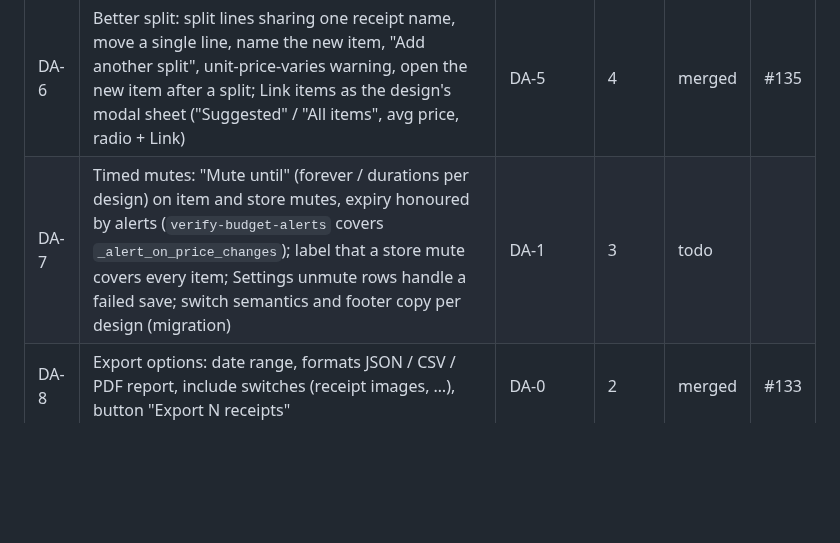
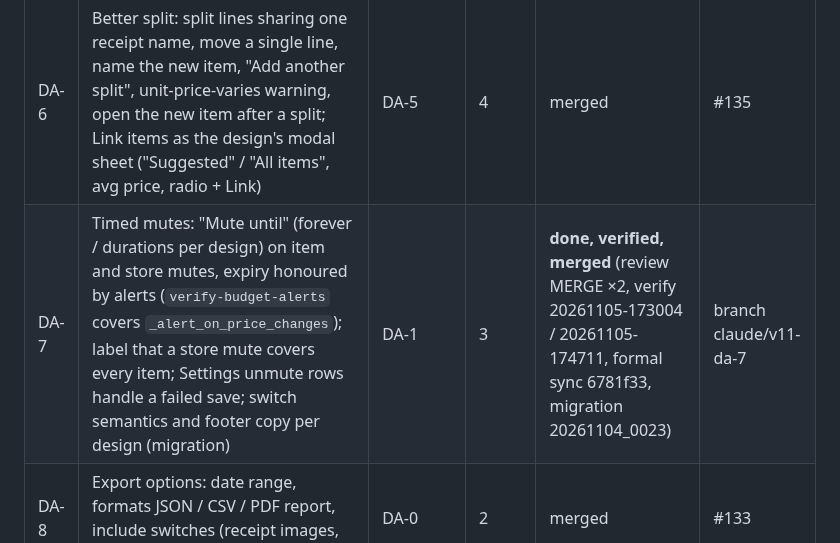
Before and after one commit to thegrocerygenie/grocery-genie, a Markdown page: .planning/PLAN-2026-11-04-v1.1-design-alignment.md, the part around the change. Rendered like a GitHub page; blank space fills up the shorter version.

Commit message:
DA-7: status row
Co-Authored-By: Claude Opus 5.5 <noreply@anthropic.com>
Claude-Session: https://claude.ai/code/session_01511QNYNrupq2ZozEBs9FZp

```diff
--- a/.planning/PLAN-2026-11-04-v1.1-design-alignment.md
+++ b/.planning/PLAN-2026-11-04-v1.1-design-alignment.md
@@ -15,7 +15,7 @@ Comparison (2026-11-04, read-only, two agents): the gap lists are summarised per
 | DA-4 | Price alerts: in-app "Price alerts" list (`GET /api/notifications` exists); cooldown as a user setting (design's editable row; migration); alert copy per design ("was $4.49 avg, now $5.49") | DA-1 | 2 | merged | #134 |
 | DA-5 | Match prompt: full-screen "Same item?" with match %, receipt line, store, date, purchase/store counts, avg unit price; buttons "Yes, merge" / "Keep as separate item" / Skip; shown on Review Matches, item detail, AND right after a receipt is confirmed | DA-3 | 3 | merged | #132 |
 | DA-6 | Better split: split lines sharing one receipt name, move a single line, name the new item, "Add another split", unit-price-varies warning, open the new item after a split; Link items as the design's modal sheet ("Suggested" / "All items", avg price, radio + Link) | DA-5 | 4 | merged | #135 |
-| DA-7 | Timed mutes: "Mute until" (forever / durations per design) on item and store mutes, expiry honoured by alerts (`verify-budget-alerts` covers `_alert_on_price_changes`); label that a store mute covers every item; Settings unmute rows handle a failed save; switch semantics and footer copy per design (migration) | DA-1 | 3 | todo | |
+| DA-7 | Timed mutes: "Mute until" (forever / durations per design) on item and store mutes, expiry honoured by alerts (`verify-budget-alerts` covers `_alert_on_price_changes`); label that a store mute covers every item; Settings unmute rows handle a failed save; switch semantics and footer copy per design (migration) | DA-1 | 3 | **done, verified, merged** (review MERGE ×2, verify 20261105-173004 / 20261105-174711, formal sync 6781f33, migration 20261104_0023) | branch claude/v11-da-7 |
 | DA-8 | Export options: date range, formats JSON / CSV / PDF report, include switches (receipt images, …), button "Export N receipts" | DA-0 | 2 | merged | #133 |
 | DA-9 | Custom categories: colour + icon choice (migration), Built-in listed first, Edit button and "New category" row per design | DA-0 | 2 | merged | #130 |
 | DA-10 | Compare stores: "Save by switching $x / unit" card, price bars, lead with latest price, "CHEAPEST" badge; Trend: range chips 1M/3M/6M/1Y/All below the chart (12-month Premium gate stays), Highlights (highest, lowest month, trend), grey bars with the current month tinted; externalize hard-coded Trend strings | DA-3 | 3 | todo | |
```
